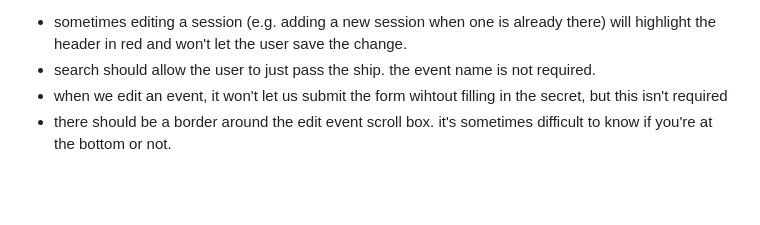
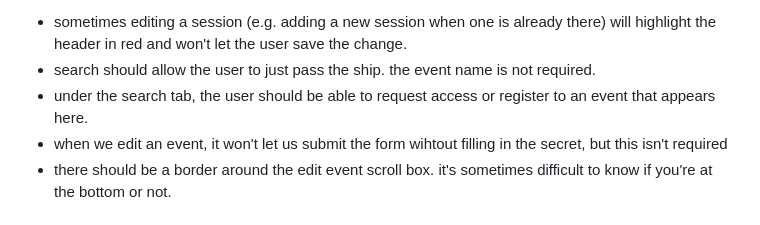
Before and after one commit to polrel-witter/live, a Markdown page: todo.md, the part around the change. Drawn GitHub-style; blank space fills up the shorter version.

Commit message:
todo: added one

```diff
--- a/todo.md
+++ b/todo.md
@@ -147,6 +147,7 @@ key:
 + [~widmes-hassen] the event address is currently hard to find. i think it should go below the end date, above the group link.
 - sometimes editing a session (e.g. adding a new session when one is already there) will highlight the header in red and won't let the user save the change.
 - search should allow the user to just pass the ship. the event name is not required.
+- under the search tab, the user should be able to request access or register to an event that appears here.
 - when we edit an event, it won't let us submit the form wihtout filling in the secret, but this isn't required
 - there should be a border around the edit event scroll box. it's sometimes difficult to know if you're at the bottom or not.
 
```
